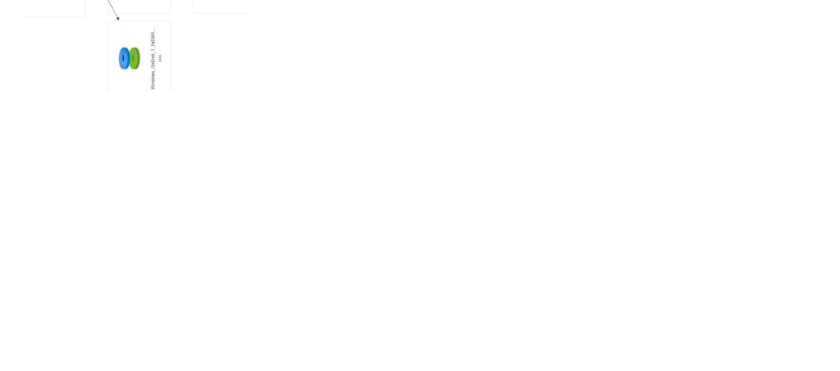
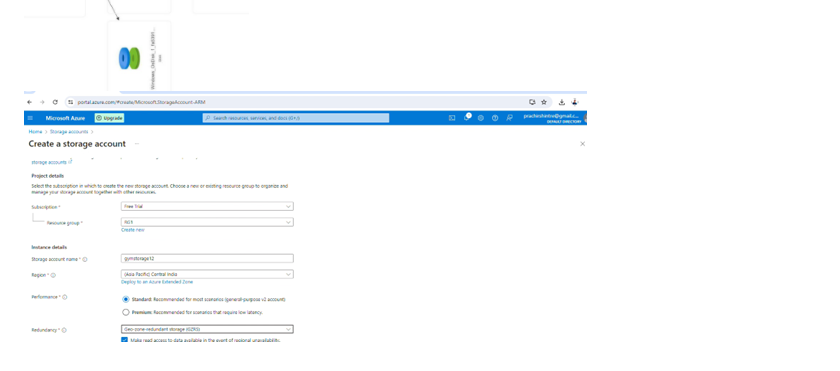
Before and after one commit to Prachirsh/EnerGym, a Markdown page: README.md, the part around the change. Rendered like a GitHub page; pictures changed too: pic1-1.png (added); blank space fills up the shorter version.

Commit message:
sync

```diff
--- a/README.md
+++ b/README.md
@@ -31,3 +31,4 @@ The purpose of ENERGYM club reaches far beyond the need for physical fitness. Th
 <h2>Resource Visualizer</h2>
 
 ![alt text](visualizer.png)
+![alt text](pic1-1.png)
```
